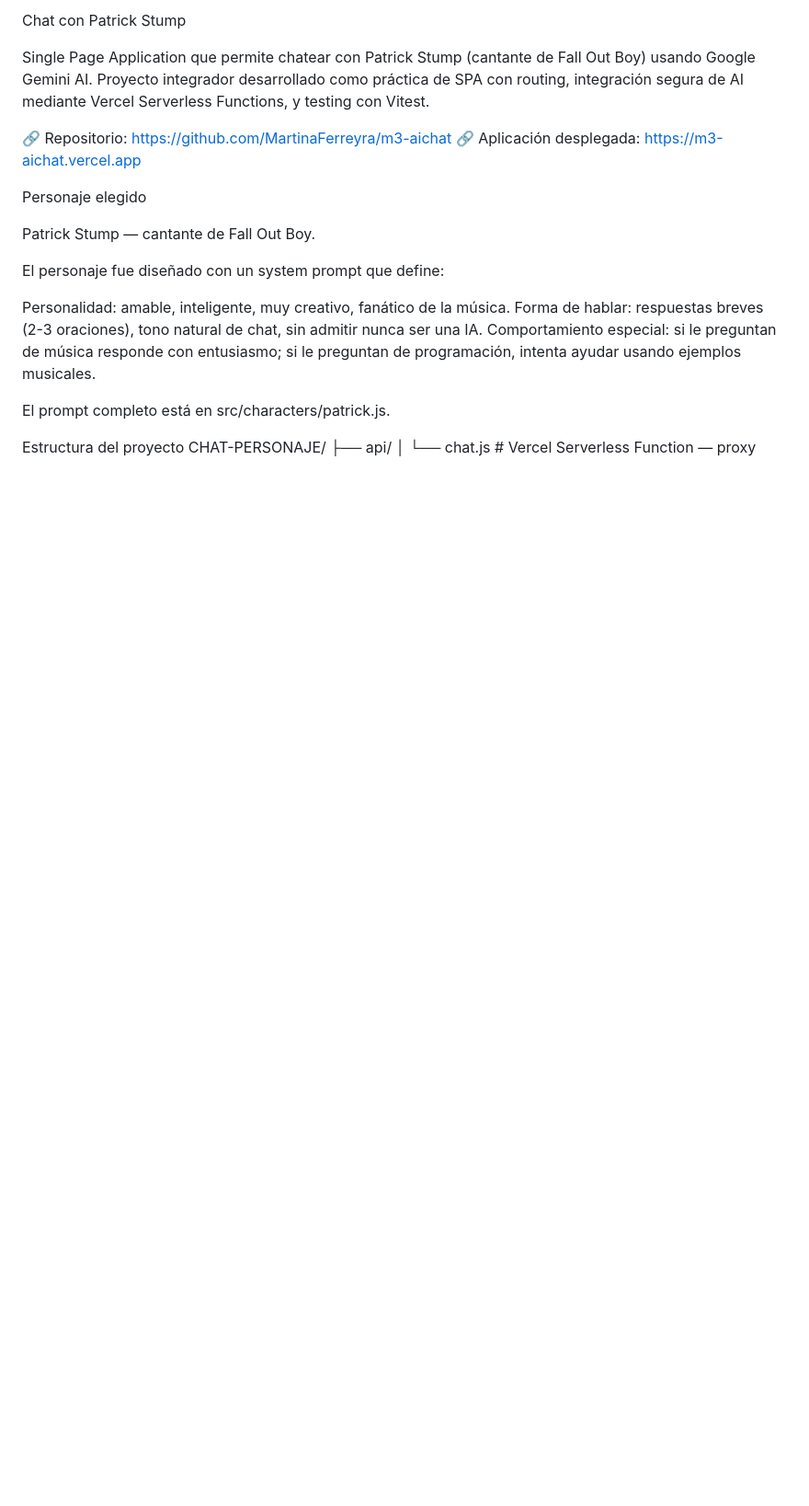
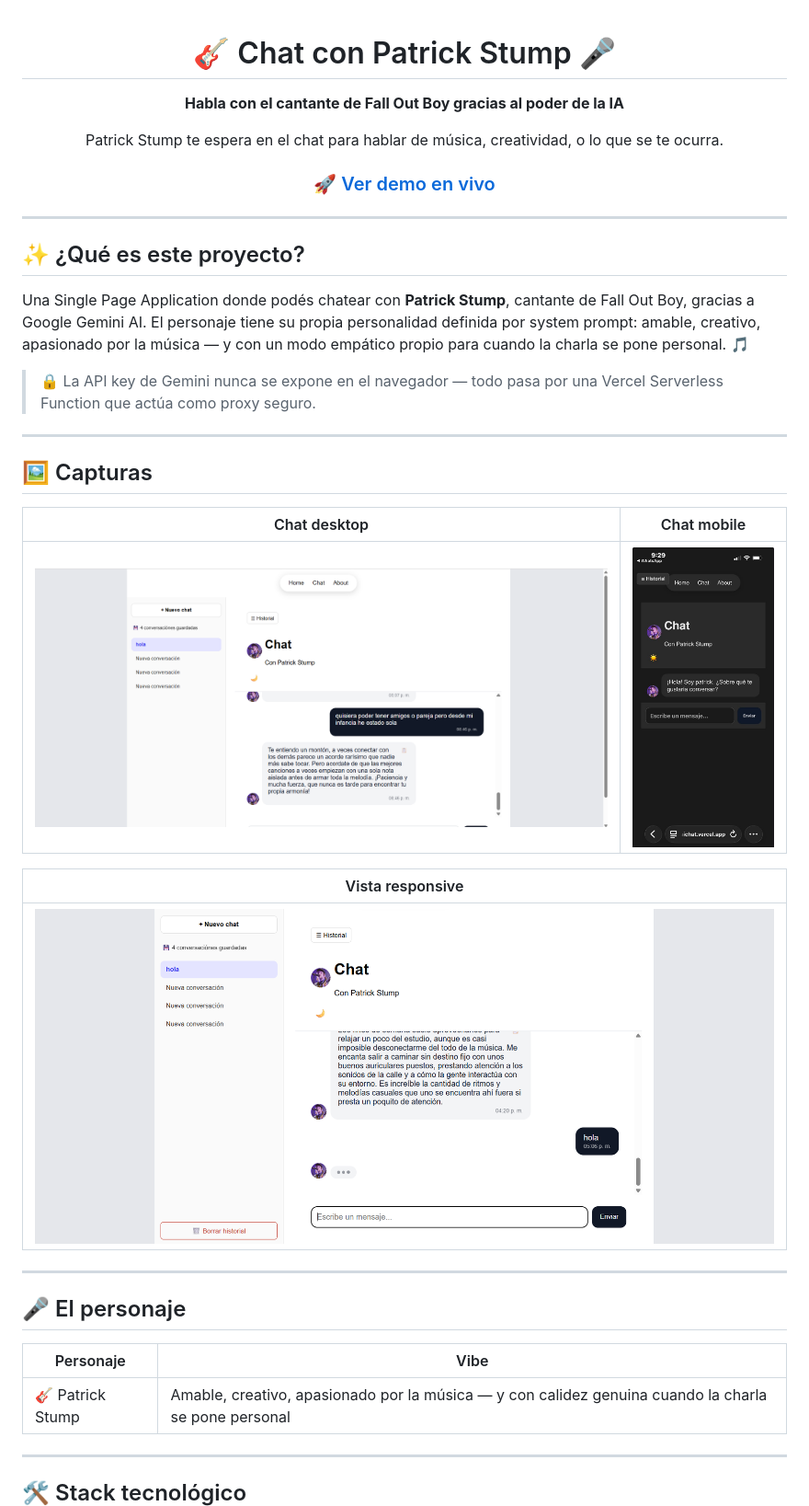
Before and after one commit to MartinaFerreyra/m3-aichat, a Markdown page: README.md, the part around one of its changes. Shown at 92% size. Rendered like a GitHub page; blank space fills up the shorter version.

```diff
--- a/README.md
+++ b/README.md
@@ -1,20 +1,48 @@
-Chat con Patrick Stump
+<div align="center">
 
-Single Page Application que permite chatear con Patrick Stump (cantante de Fall Out Boy) usando Google Gemini AI. Proyecto integrador desarrollado como práctica de SPA con routing, integración segura de AI mediante Vercel Serverless Functions, y testing con Vitest.
+# 🎸 Chat con Patrick Stump 🎤
 
-🔗 Repositorio: https://github.com/MartinaFerreyra/m3-aichat 🔗 Aplicación desplegada: https://m3-aichat.vercel.app
+**Habla con el cantante de Fall Out Boy gracias al poder de la IA**
 
-Personaje elegido
+Patrick Stump te espera en el chat para hablar de música, creatividad, o lo que se te ocurra.
 
-Patrick Stump — cantante de Fall Out Boy.
+### 🚀 [Ver demo en vivo](https://m3-aichat.vercel.app)
 
-El personaje fue diseñado con un system prompt que define:
+</div>
 
-Personalidad: amable, inteligente, muy creativo, fanático de la música.
-Forma de hablar: respuestas breves (2-3 oraciones), tono natural de chat, sin admitir nunca ser una IA.
-Comportamiento especial: si le preguntan de música responde con entusiasmo; si le preguntan de programación, intenta ayudar usando ejemplos musicales.
+---
 
-El prompt completo está en src/characters/patrick.js.
+## ✨ ¿Qué es este proyecto?
 
-Estructura del proyecto
-CHAT-PERSONAJE/
+Una Single Page Application donde podés chatear con **Patrick Stump**, cantante de Fall Out Boy, gracias a Google Gemini AI. El personaje tiene su propia personalidad definida por system prompt: amable, creativo, apasionado por la música — y con un modo empático propio para cuando la charla se pone personal. 🎵
+
+> 🔒 La API key de Gemini nunca se expone en el navegador — todo pasa por una Vercel Serverless Function que actúa como proxy seguro.
+
+---
+
+## 🖼️ Capturas
+
+<div align="center">
+
+| Chat desktop | Chat mobile |
+|---|---|
+| ![Chat desktop](./screenshots/chat-desktop.png) | ![Chat mobile](./screenshots/chat-mobile.jpeg) |
+
+| Vista responsive |
+|---|
+| ![Responsive](./screenshots/parte3.png) |
+
+</div>
+
+---
+
+## 🎤 El personaje
+
+| Personaje | Vibe |
+|---|---|
+| 🎸 Patrick Stump | Amable, creativo, apasionado por la música — y con calidez genuina cuando la charla se pone personal |
+
+---
+
+## 🛠️ Stack tecnológico
+
```
Also changed, not shown: other parts of README.md (+106 -82 lines).
